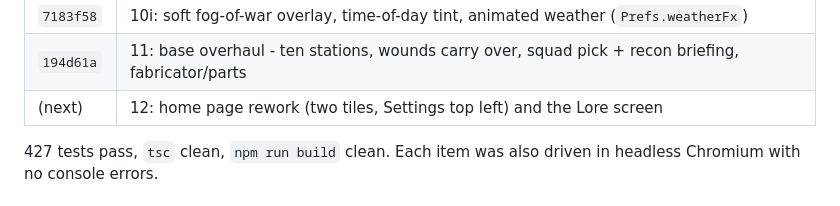
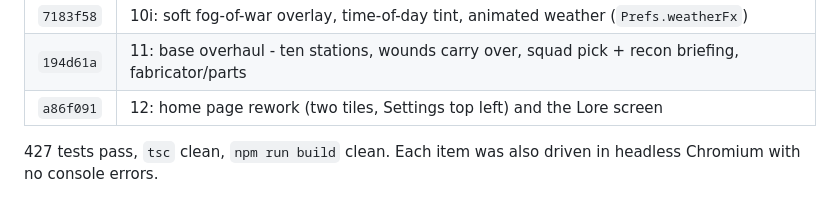
Before and after one commit to endodod/Offgrid, a Markdown page: md_files/SESSION_HANDOFF.md, the part around the change. GitHub-like rendering.

Commit message:
Session handoff: record the home page commit
Co-Authored-By: Claude Opus 5.5 <noreply@anthropic.com>

```diff
--- a/md_files/SESSION_HANDOFF.md
+++ b/md_files/SESSION_HANDOFF.md
@@ -16,7 +16,7 @@ The plan is ROADMAP.md feature 10 (table of 10a-10k with status). Each item is o
 | `facdc67` | 10h: end-turn confirmation, undo for a move that revealed nothing (`Z`) |
 | `7183f58` | 10i: soft fog-of-war overlay, time-of-day tint, animated weather (`Prefs.weatherFx`) |
 | `194d61a` | 11: base overhaul - ten stations, wounds carry over, squad pick + recon briefing, fabricator/parts |
-| (next) | 12: home page rework (two tiles, Settings top left) and the Lore screen |
+| `a86f091` | 12: home page rework (two tiles, Settings top left) and the Lore screen |
 
 427 tests pass, `tsc` clean, `npm run build` clean. Each item was also driven in headless Chromium with no
 console errors.
```
